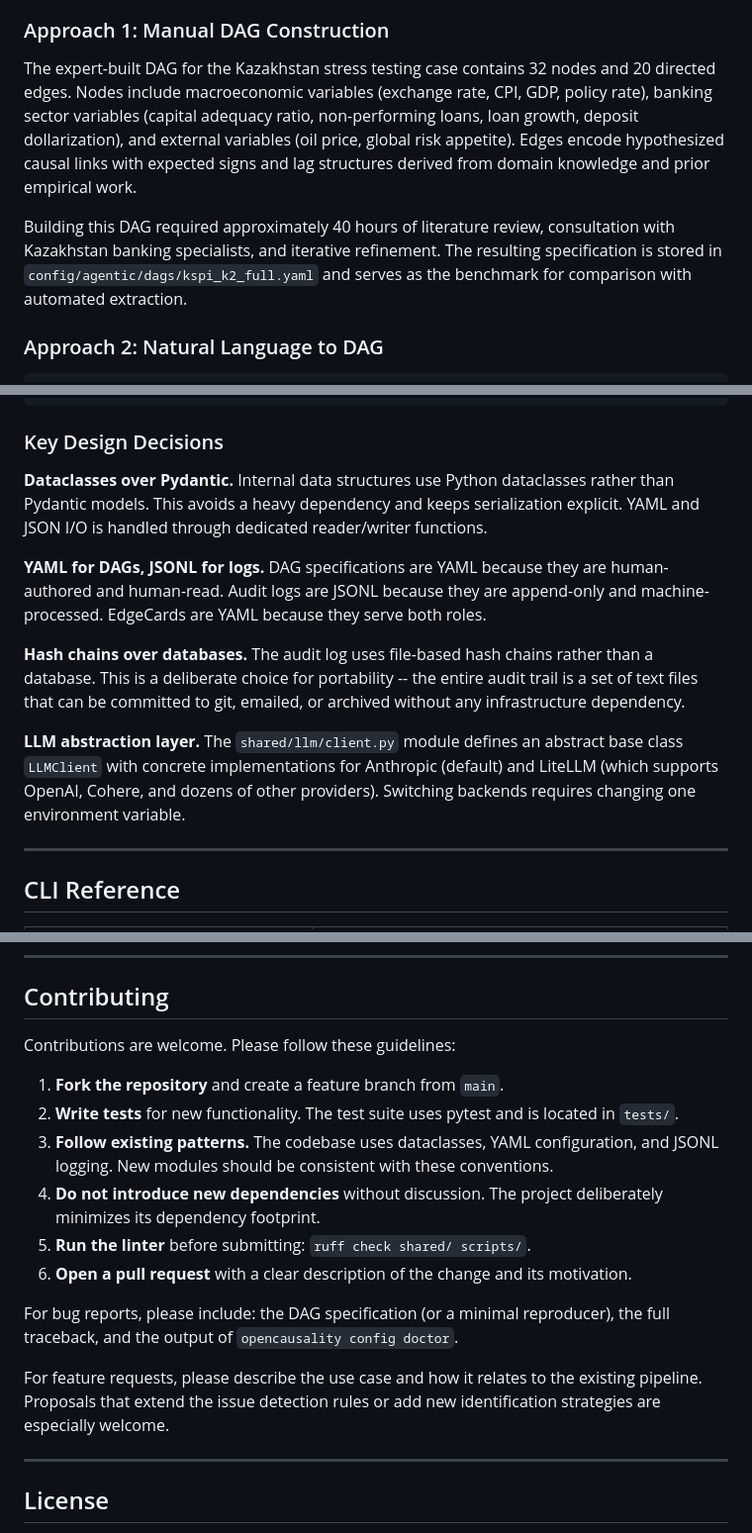
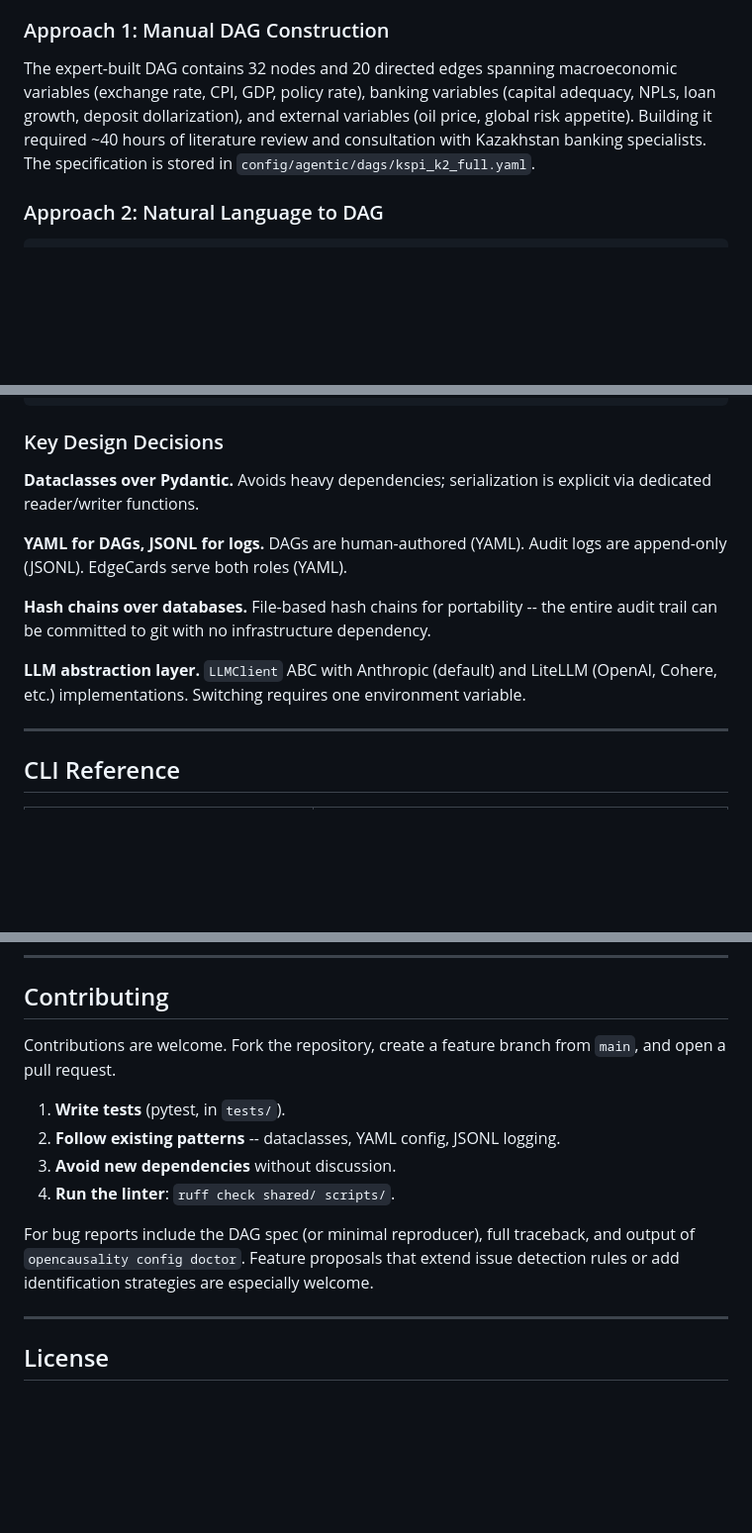
Before and after one commit to LEE-CHENYU/OpenCausality, a Markdown page: README.md, 3 parts joined by grey strips. Shown at 99% size. Drawn GitHub-style; blank space fills up the shorter version.

```diff
--- a/README.md
+++ b/README.md
@@ -135,17 +120,12 @@ estimating each edge independently while enforcing consistency across the full D
 
 ### Approach 1: Manual DAG Construction
 
-The expert-built DAG for the Kazakhstan stress testing case contains 32 nodes and 20
-directed edges. Nodes include macroeconomic variables (exchange rate, CPI, GDP, policy
-rate), banking sector variables (capital adequacy ratio, non-performing loans, loan
-growth, deposit dollarization), and external variables (oil price, global risk appetite).
-Edges encode hypothesized causal links with expected signs and lag structures derived
-from domain knowledge and prior empirical work.
-
-Building this DAG required approximately 40 hours of literature review, consultation
-with Kazakhstan banking specialists, and iterative refinement. The resulting
-specification is stored in `config/agentic/dags/kspi_k2_full.yaml` and serves as the
-benchmark for comparison with automated extraction.
+The expert-built DAG contains 32 nodes and 20 directed edges spanning macroeconomic
+variables (exchange rate, CPI, GDP, policy rate), banking variables (capital adequacy,
+NPLs, loan growth, deposit dollarization), and external variables (oil price, global
+risk appetite). Building it required ~40 hours of literature review and consultation
+with Kazakhstan banking specialists. The specification is stored in
+`config/agentic/dags/kspi_k2_full.yaml`.
 
 ### Approach 2: Natural Language to DAG
 
@@ -422,23 +385,17 @@ examples/                     # Example narratives and tutorial data
 
 ### Key Design Decisions
 
-**Dataclasses over Pydantic.** Internal data structures use Python dataclasses rather
-than Pydantic models. This avoids a heavy dependency and keeps serialization explicit.
-YAML and JSON I/O is handled through dedicated reader/writer functions.
+**Dataclasses over Pydantic.** Avoids heavy dependencies; serialization is explicit
+via dedicated reader/writer functions.
 
-**YAML for DAGs, JSONL for logs.** DAG specifications are YAML because they are
-human-authored and human-read. Audit logs are JSONL because they are append-only and
-machine-processed. EdgeCards are YAML because they serve both roles.
+**YAML for DAGs, JSONL for logs.** DAGs are human-authored (YAML). Audit logs are
+append-only (JSONL). EdgeCards serve both roles (YAML).
 
-**Hash chains over databases.** The audit log uses file-based hash chains rather than
-a database. This is a deliberate choice for portability -- the entire audit trail is a
-set of text files that can be committed to git, emailed, or archived without any
-infrastructure dependency.
+**Hash chains over databases.** File-based hash chains for portability -- the entire
+audit trail can be committed to git with no infrastructure dependency.
 
-**LLM abstraction layer.** The `shared/llm/client.py` module defines an abstract base
-class `LLMClient` with concrete implementations for Anthropic (default) and LiteLLM
-(which supports OpenAI, Cohere, and dozens of other providers). Switching backends
-requires changing one environment variable.
+**LLM abstraction layer.** `LLMClient` ABC with Anthropic (default) and LiteLLM
+(OpenAI, Cohere, etc.) implementations. Switching requires one environment variable.
 
 ---
 
@@ -552,24 +508,17 @@ intervals for propagated effects.
 
 ## Contributing
 
-Contributions are welcome. Please follow these guidelines:
+Contributions are welcome. Fork the repository, create a feature branch from `main`,
+and open a pull request.
 
-1. **Fork the repository** and create a feature branch from `main`.
-2. **Write tests** for new functionality. The test suite uses pytest and is located
-   in `tests/`.
-3. **Follow existing patterns.** The codebase uses dataclasses, YAML configuration,
-   and JSONL logging. New modules should be consistent with these conventions.
-4. **Do not introduce new dependencies** without discussion. The project deliberately
-   minimizes its dependency footprint.
-5. **Run the linter** before submitting: `ruff check shared/ scripts/`.
-6. **Open a pull request** with a clear description of the change and its motivation.
+1. **Write tests** (pytest, in `tests/`).
+2. **Follow existing patterns** -- dataclasses, YAML config, JSONL logging.
+3. **Avoid new dependencies** without discussion.
+4. **Run the linter**: `ruff check shared/ scripts/`.
 
-For bug reports, please include: the DAG specification (or a minimal reproducer), the
-full traceback, and the output of `opencausality config doctor`.
-
-For feature requests, please describe the use case and how it relates to the existing
-pipeline. Proposals that extend the issue detection rules or add new identification
-strategies are especially welcome.
+For bug reports include the DAG spec (or minimal reproducer), full traceback, and
+output of `opencausality config doctor`. Feature proposals that extend issue detection
+rules or add identification strategies are especially welcome.
 
 ---
 
```
Also changed, not shown: other parts of README.md (+36 -69 lines).
